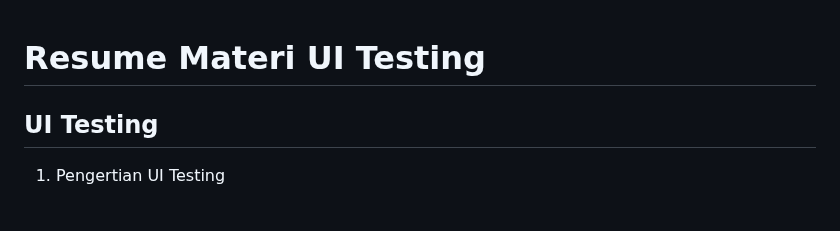
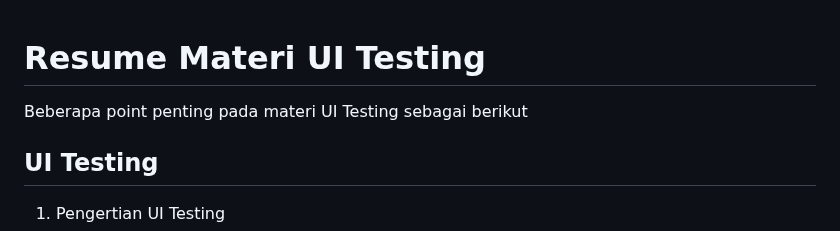
Before and after one commit to herliananur/Flutter_Herliana-Nur-Ekawati, a Markdown page: Minggu 9/1. UI Testing/summary.md, the part around the change. Rendered like a GitHub page; blank space fills up the shorter version.

```diff
--- a/Minggu 9/1. UI Testing/summary.md
+++ b/Minggu 9/1. UI Testing/summary.md
@@ -1,4 +1,5 @@
 # Resume Materi UI Testing
+Beberapa point penting pada materi UI Testing sebagai berikut
 
 ## UI Testing
 1. Pengertian UI Testing
```
